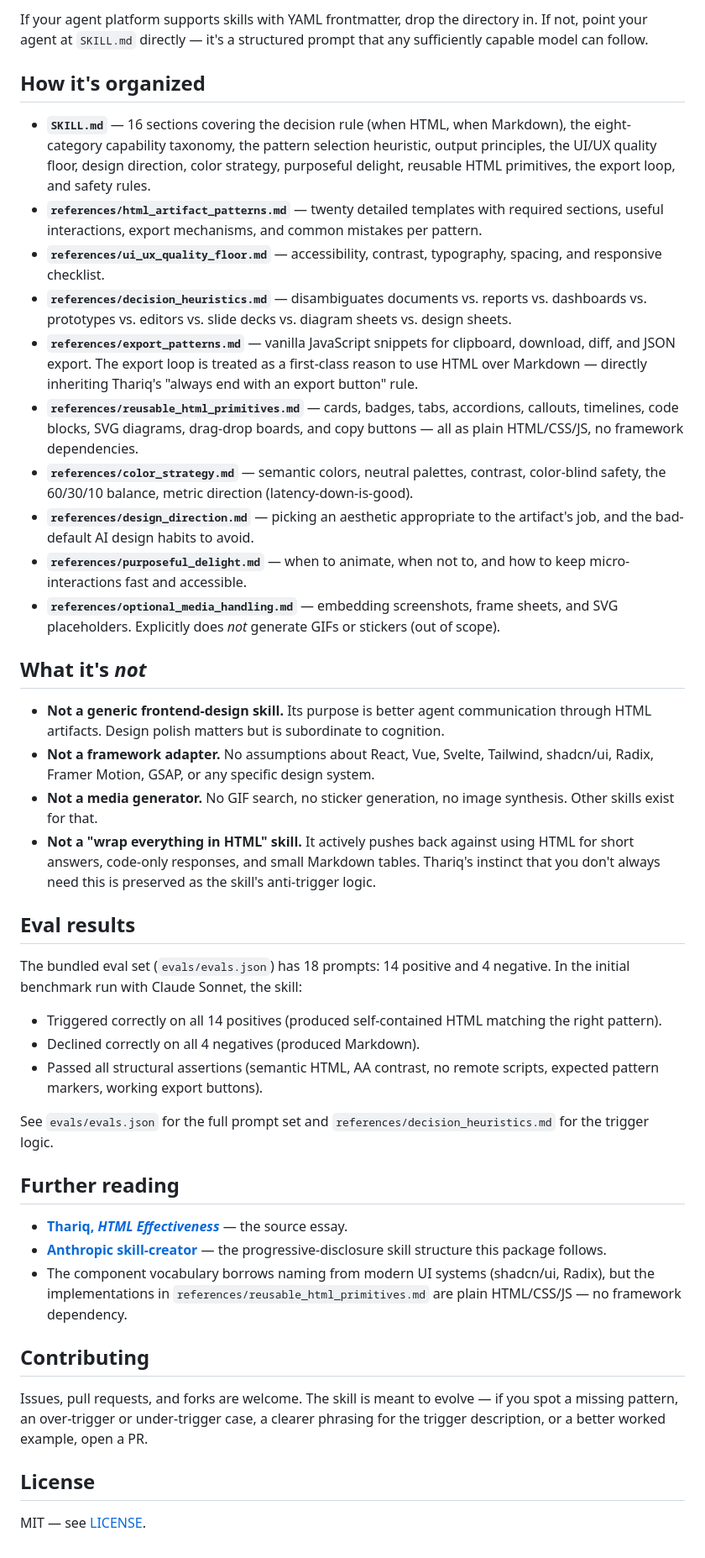
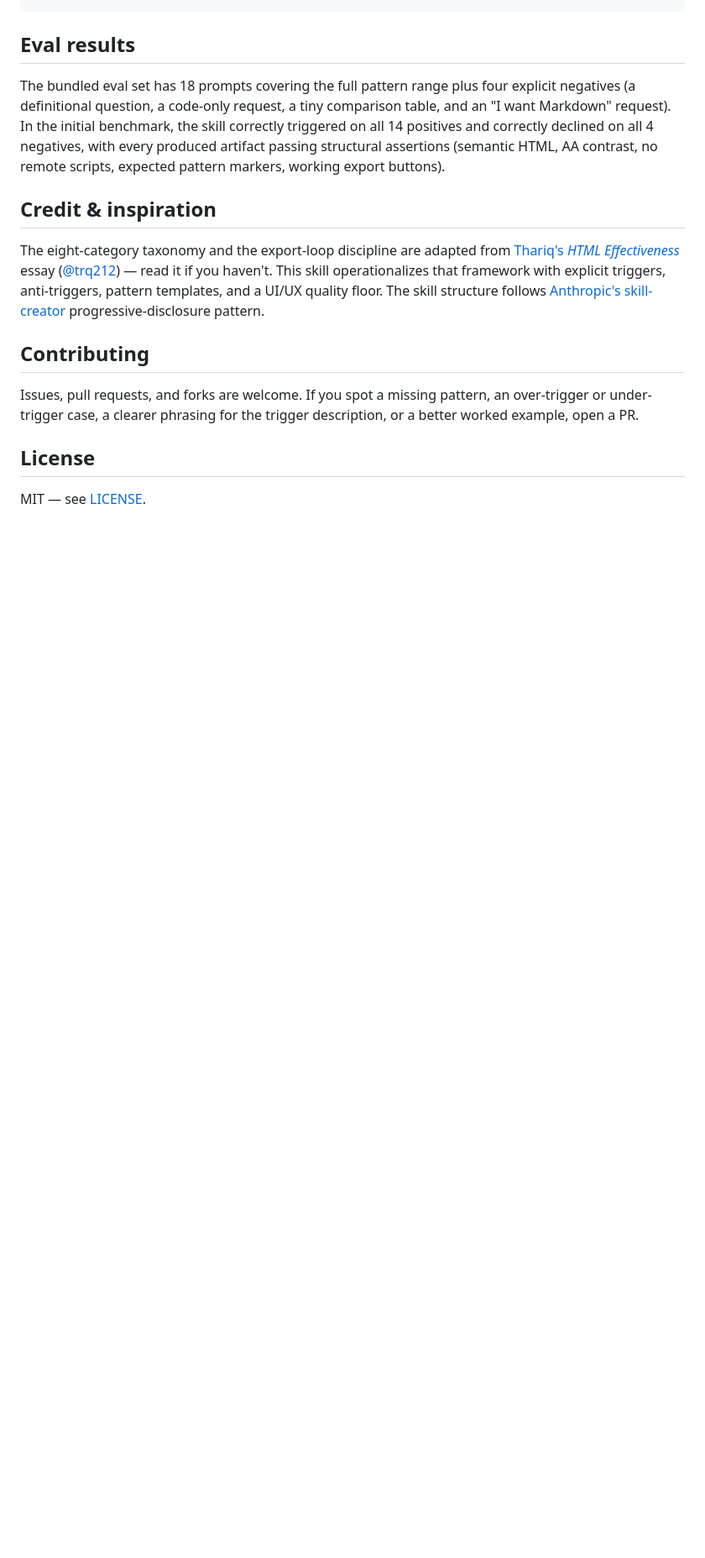
Before and after one commit to rnnh-code/html-workbench, a Markdown page: README.md, the part around one of its changes. Shown at 84% size. GitHub-like rendering; blank space fills up the shorter version.

````diff
--- a/README.md
+++ b/README.md
@@ -71,46 +93,16 @@ html-workbench/
 ```
-
-If your agent platform supports skills with YAML frontmatter, drop the directory in. If not, point your agent at `SKILL.md` directly — it's a structured prompt that any sufficiently capable model can follow.
-
-## How it's organized
-
-- **`SKILL.md`** — 16 sections covering the decision rule (when HTML, when Markdown), the eight-category capability taxonomy, the pattern selection heuristic, output principles, the UI/UX quality floor, design direction, color strategy, purposeful delight, reusable HTML primitives, the export loop, and safety rules.
-- **`references/html_artifact_patterns.md`** — twenty detailed templates with required sections, useful interactions, export mechanisms, and common mistakes per pattern.
-- **`references/ui_ux_quality_floor.md`** — accessibility, contrast, typography, spacing, and responsive checklist.
-- **`references/decision_heuristics.md`** — disambiguates documents vs. reports vs. dashboards vs. prototypes vs. editors vs. slide decks vs. diagram sheets vs. design sheets.
-- **`references/export_patterns.md`** — vanilla JavaScript snippets for clipboard, download, diff, and JSON export. The export loop is treated as a first-class reason to use HTML over Markdown — directly inheriting Thariq's "always end with an export button" rule.
-- **`references/reusable_html_primitives.md`** — cards, badges, tabs, accordions, callouts, timelines, code blocks, SVG diagrams, drag-drop boards, and copy buttons — all as plain HTML/CSS/JS, no framework dependencies.
-- **`references/color_strategy.md`** — semantic colors, neutral palettes, contrast, color-blind safety, the 60/30/10 balance, metric direction (latency-down-is-good).
-- **`references/design_direction.md`** — picking an aesthetic appropriate to the artifact's job, and the bad-default AI design habits to avoid.
-- **`references/purposeful_delight.md`** — when to animate, when not to, and how to keep micro-interactions fast and accessible.
-- **`references/optional_media_handling.md`** — embedding screenshots, frame sheets, and SVG placeholders. Explicitly does *not* generate GIFs or stickers (out of scope).
-
-## What it's *not*
-
-- **Not a generic frontend-design skill.** Its purpose is better agent communication through HTML artifacts. Design polish matters but is subordinate to cognition.
-- **Not a framework adapter.** No assumptions about React, Vue, Svelte, Tailwind, shadcn/ui, Radix, Framer Motion, GSAP, or any specific design system.
-- **Not a media generator.** No GIF search, no sticker generation, no image synthesis. Other skills exist for that.
-- **Not a "wrap everything in HTML" skill.** It actively pushes back against using HTML for short answers, code-only responses, and small Markdown tables. Thariq's instinct that you don't always need this is preserved as the skill's anti-trigger logic.
 
 ## Eval results
 
-The bundled eval set (`evals/evals.json`) has 18 prompts: 14 positive and 4 negative. In the initial benchmark run with Claude Sonnet, the skill:
+The bundled eval set has 18 prompts covering the full pattern range plus four explicit negatives (a definitional question, a code-only request, a tiny comparison table, and an "I want Markdown" request). In the initial benchmark, the skill correctly triggered on all 14 positives and correctly declined on all 4 negatives, with every produced artifact passing structural assertions (semantic HTML, AA contrast, no remote scripts, expected pattern markers, working export buttons).
 
-- Triggered correctly on all 14 positives (produced self-contained HTML matching the right pattern).
-- Declined correctly on all 4 negatives (produced Markdown).
-- Passed all structural assertions (semantic HTML, AA contrast, no remote scripts, expected pattern markers, working export buttons).
+## Credit & inspiration
 
-See `evals/evals.json` for the full prompt set and `references/decision_heuristics.md` for the trigger logic.
-
-## Further reading
-
-- **[Thariq, *HTML Effectiveness*](https://thariqs.github.io/html-effectiveness/)** — the source essay.
-- **[Anthropic skill-creator](https://github.com/anthropics/skills/tree/main/skills/skill-creator)** — the progressive-disclosure skill structure this package follows.
-- The component vocabulary borrows naming from modern UI systems (shadcn/ui, Radix), but the implementations in `references/reusable_html_primitives.md` are plain HTML/CSS/JS — no framework dependency.
+The eight-category taxonomy and the export-loop discipline are adapted from [Thariq's *HTML Effectiveness*](https://thariqs.github.io/html-effectiveness/) essay ([@trq212](https://x.com/trq212)) — read it if you haven't. This skill operationalizes that framework with explicit triggers, anti-triggers, pattern templates, and a UI/UX quality floor. The skill structure follows [Anthropic's skill-creator](https://github.com/anthropics/skills/tree/main/skills/skill-creator) progressive-disclosure pattern.
 
 ## Contributing
 
-Issues, pull requests, and forks are welcome. The skill is meant to evolve — if you spot a missing pattern, an over-trigger or under-trigger case, a clearer phrasing for the trigger description, or a better worked example, open a PR.
+Issues, pull requests, and forks are welcome. If you spot a missing pattern, an over-trigger or under-trigger case, a clearer phrasing for the trigger description, or a better worked example, open a PR.
 
 ## License
 
````
Also changed, not shown: other parts of README.md (+54 -32 lines).
